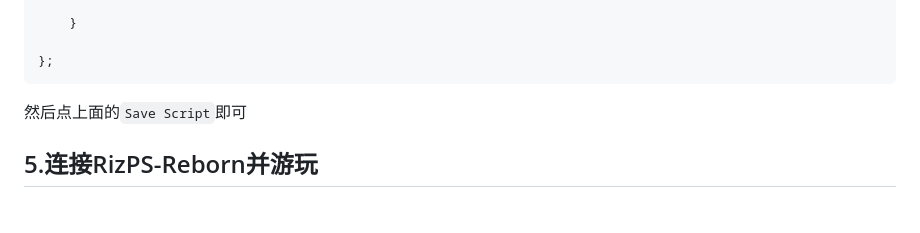
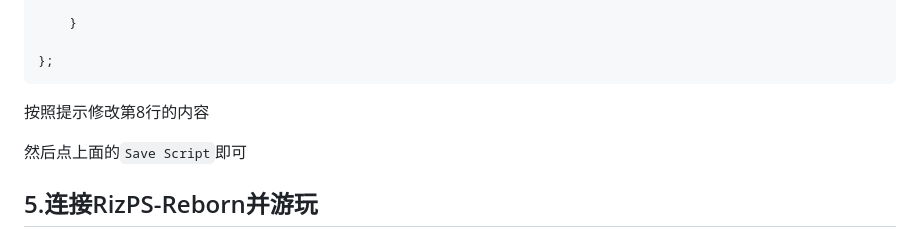
Before and after one commit to sout233/RizPS-Reborn, a Markdown page: README.md, the part around the change. Drawn GitHub-style; blank space fills up the shorter version.

````diff
--- a/README.md
+++ b/README.md
@@ -168,6 +168,7 @@ class Handlers
 
 };
 ```
+按照提示修改第8行的内容
 
 然后点上面的`Save Script`即可
 
````
